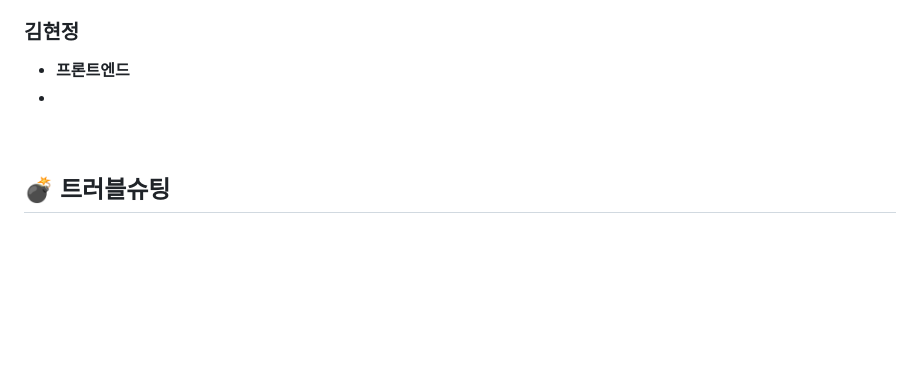
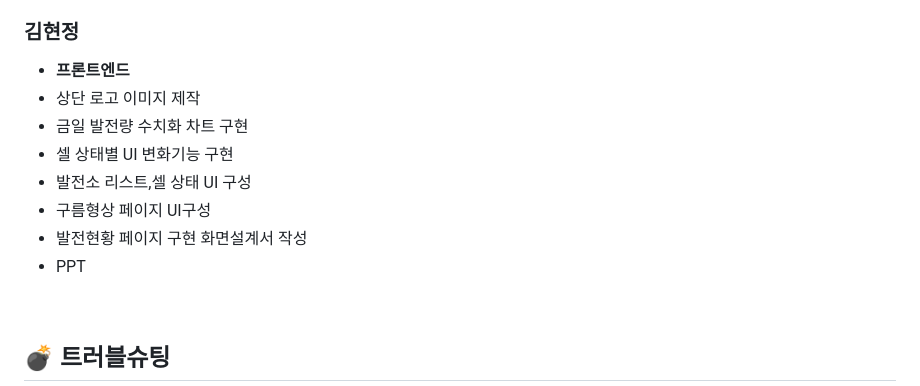
Before and after one commit to 2023-SMHRD-KDT-IOT-4/renewen, a Markdown page: README.md, the part around the change. GitHub-like rendering; blank space fills up the shorter version.

Commit message:
Update README.md
리드미 현정수정

```diff
--- a/README.md
+++ b/README.md
@@ -211,7 +211,14 @@
 
 ### 김현정
   * **프론트엔드**
-  *
+  * 상단 로고 이미지 제작
+  * 금일 발전량 수치화 차트 구현
+  * 셀 상태별  UI 변화기능 구현
+  * 발전소 리스트,셀 상태 UI 구성
+  * 구름형상 페이지 UI구성
+  * 발전현황 페이지 구현
+    화면설계서 작성
+  * PPT
 
 <br>
 
```
